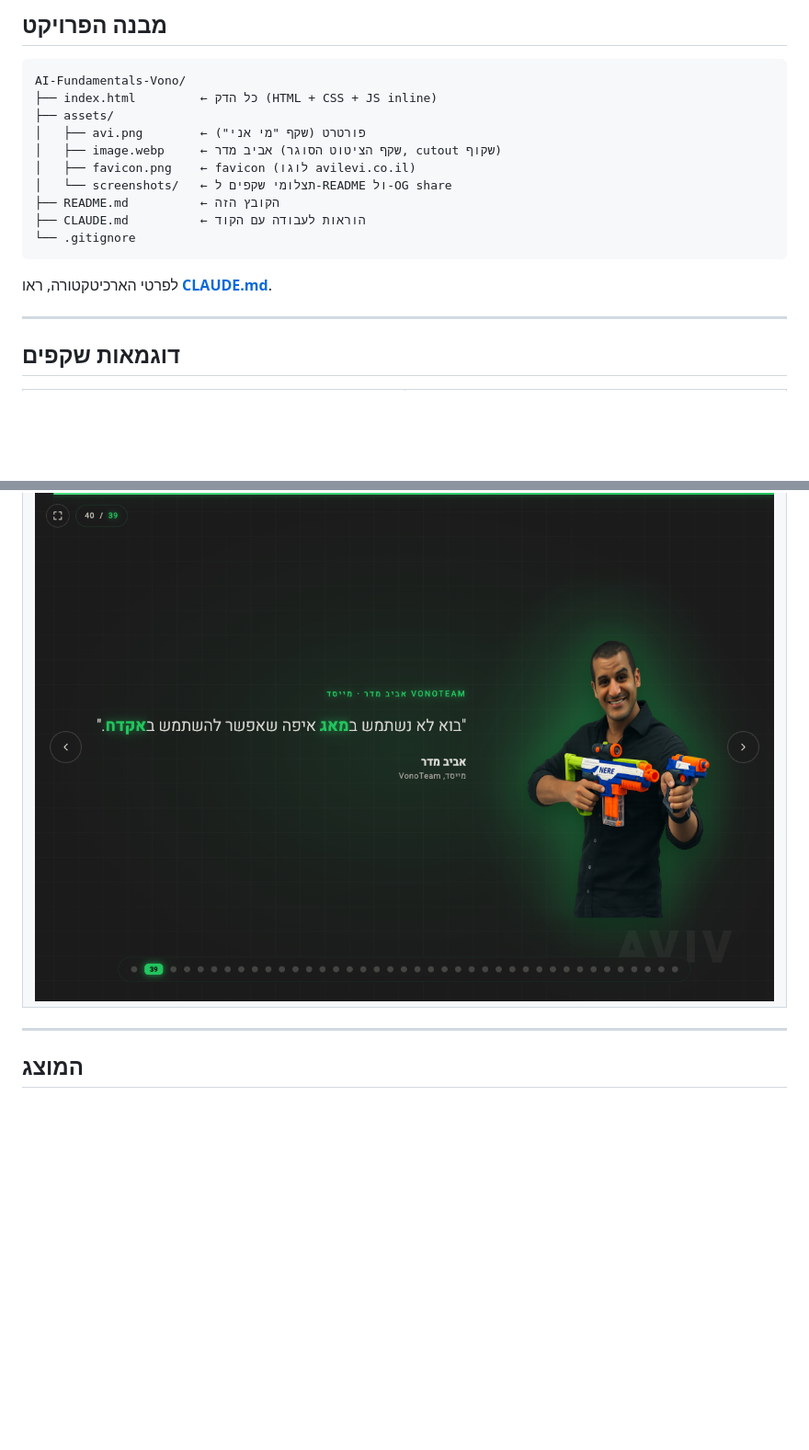
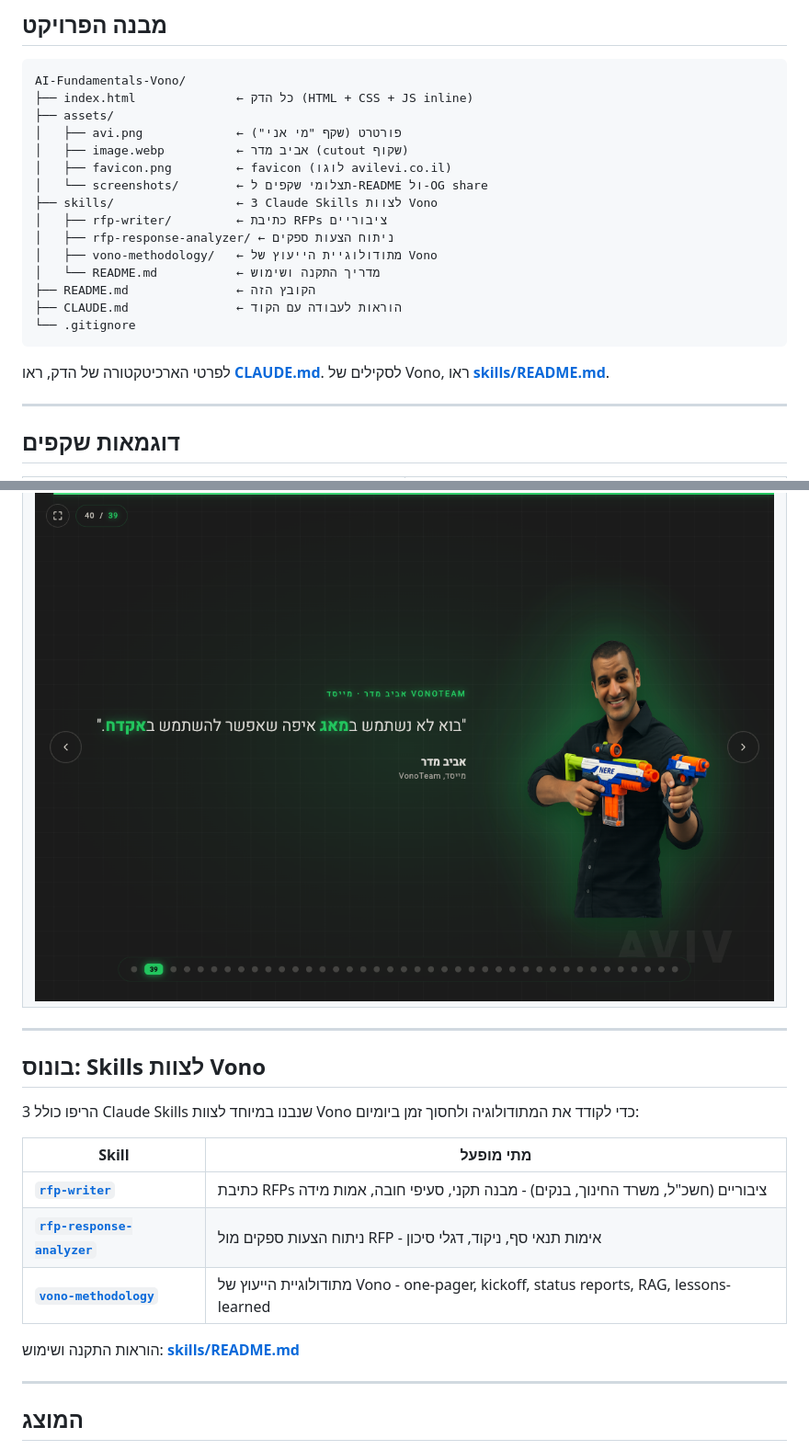
Before and after one commit to booya1986/AI-Fundamentals-Vono, a Markdown page: README.md, 2 parts joined by grey strips. Shown at 92% size. Drawn GitHub-style; blank space fills up the shorter version.

Commit message:
Update docs: surface skills/ folder in README and CLAUDE.md
- README: file tree now includes skills/, added a "Bonus: Vono Skills"
  section with table of the 3 skills and a link to skills/README.md
- CLAUDE.md: added skills/ note in the Files section

Co-Authored-By: Claude Opus 4.7 (1M context) <noreply@anthropic.com>

````diff
--- a/README.md
+++ b/README.md
@@ -84,18 +84,24 @@ open index.html
 
 ```
 AI-Fundamentals-Vono/
-├── index.html         ← כל הדק (HTML + CSS + JS inline)
+├── index.html              ← כל הדק (HTML + CSS + JS inline)
 ├── assets/
-│   ├── avi.png        ← פורטרט (שקף "מי אני")
-│   ├── image.webp     ← אביב מדר (שקף הציטוט הסוגר, cutout שקוף)
-│   ├── favicon.png    ← favicon (לוגו avilevi.co.il)
-│   └── screenshots/   ← תצלומי שקפים ל-README ול-OG share
-├── README.md          ← הקובץ הזה
-├── CLAUDE.md          ← הוראות לעבודה עם הקוד
+│   ├── avi.png             ← פורטרט (שקף "מי אני")
+│   ├── image.webp          ← אביב מדר (cutout שקוף)
+│   ├── favicon.png         ← favicon (לוגו avilevi.co.il)
+│   └── screenshots/        ← תצלומי שקפים ל-README ול-OG share
+├── skills/                 ← 3 Claude Skills לצוות Vono
+│   ├── rfp-writer/         ← כתיבת RFPs ציבוריים
+│   ├── rfp-response-analyzer/ ← ניתוח הצעות ספקים
+│   ├── vono-methodology/   ← מתודולוגיית הייעוץ של Vono
+│   └── README.md           ← מדריך התקנה ושימוש
+├── README.md               ← הקובץ הזה
+├── CLAUDE.md               ← הוראות לעבודה עם הקוד
 └── .gitignore
 ```
 
-לפרטי הארכיטקטורה, ראו **[CLAUDE.md](./CLAUDE.md)**.
+לפרטי הארכיטקטורה של הדק, ראו **[CLAUDE.md](./CLAUDE.md)**.
+לסקילים של Vono, ראו **[skills/README.md](./skills/README.md)**.
 
 ---
 
@@ -110,6 +116,20 @@ AI-Fundamentals-Vono/
 <td colspan="2"><img src="./assets/screenshots/slide-39-aviv.png" alt="Aviv Madar closing quote" /></td>
 </tr>
 </table>
+
+---
+
+## בונוס: Skills לצוות Vono
+
+הריפו כולל 3 Claude Skills שנבנו במיוחד לצוות Vono כדי לקודד את המתודולוגיה ולחסוך זמן ביומיום:
+
+| Skill | מתי מופעל |
+|-------|-----------|
+| **[`rfp-writer`](./skills/rfp-writer/)** | כתיבת RFPs ציבוריים (חשכ"ל, משרד החינוך, בנקים) - מבנה תקני, סעיפי חובה, אמות מידה |
+| **[`rfp-response-analyzer`](./skills/rfp-response-analyzer/)** | ניתוח הצעות ספקים מול RFP - אימות תנאי סף, ניקוד, דגלי סיכון |
+| **[`vono-methodology`](./skills/vono-methodology/)** | מתודולוגיית הייעוץ של Vono - one-pager, kickoff, status reports, RAG, lessons-learned |
+
+הוראות התקנה ושימוש: **[skills/README.md](./skills/README.md)**
 
 ---
 
````
Also changed, not shown: CLAUDE.md (+1 -0 lines).
